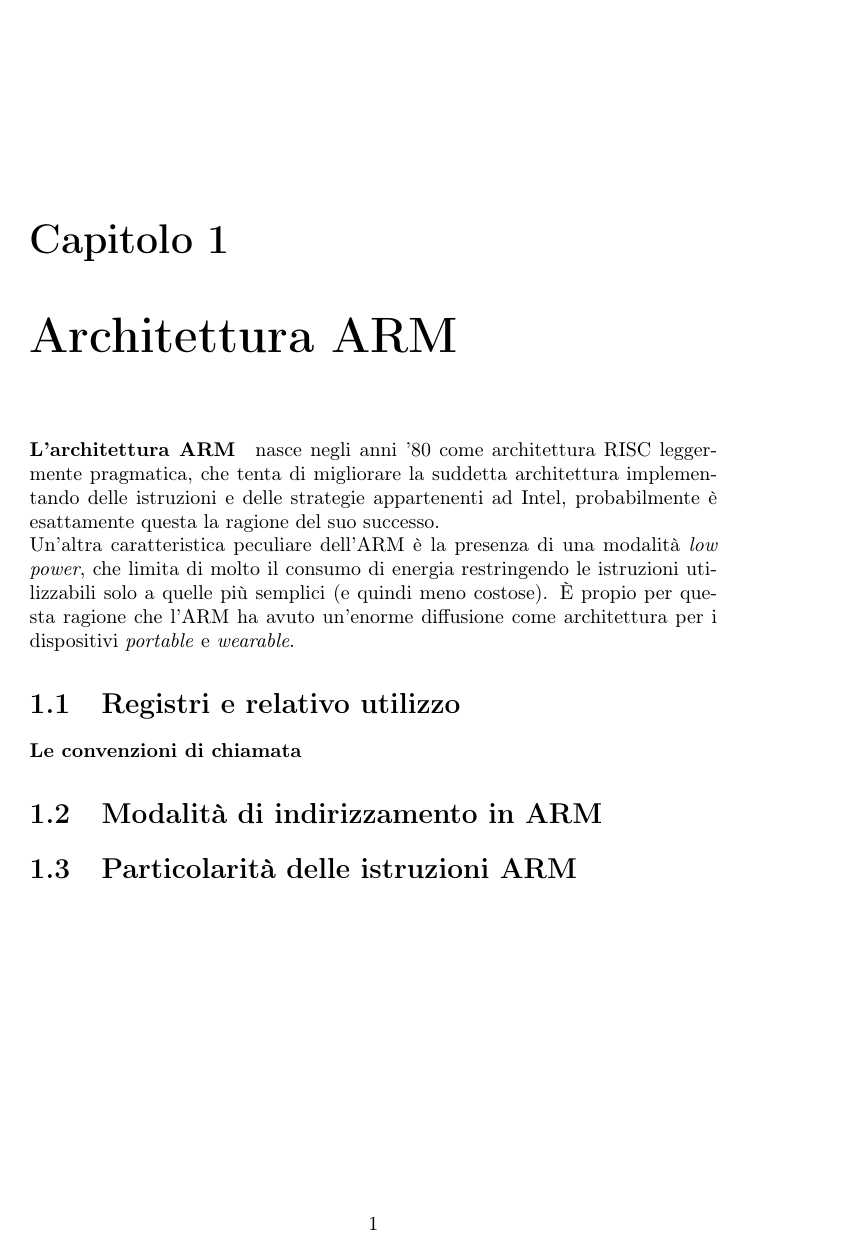
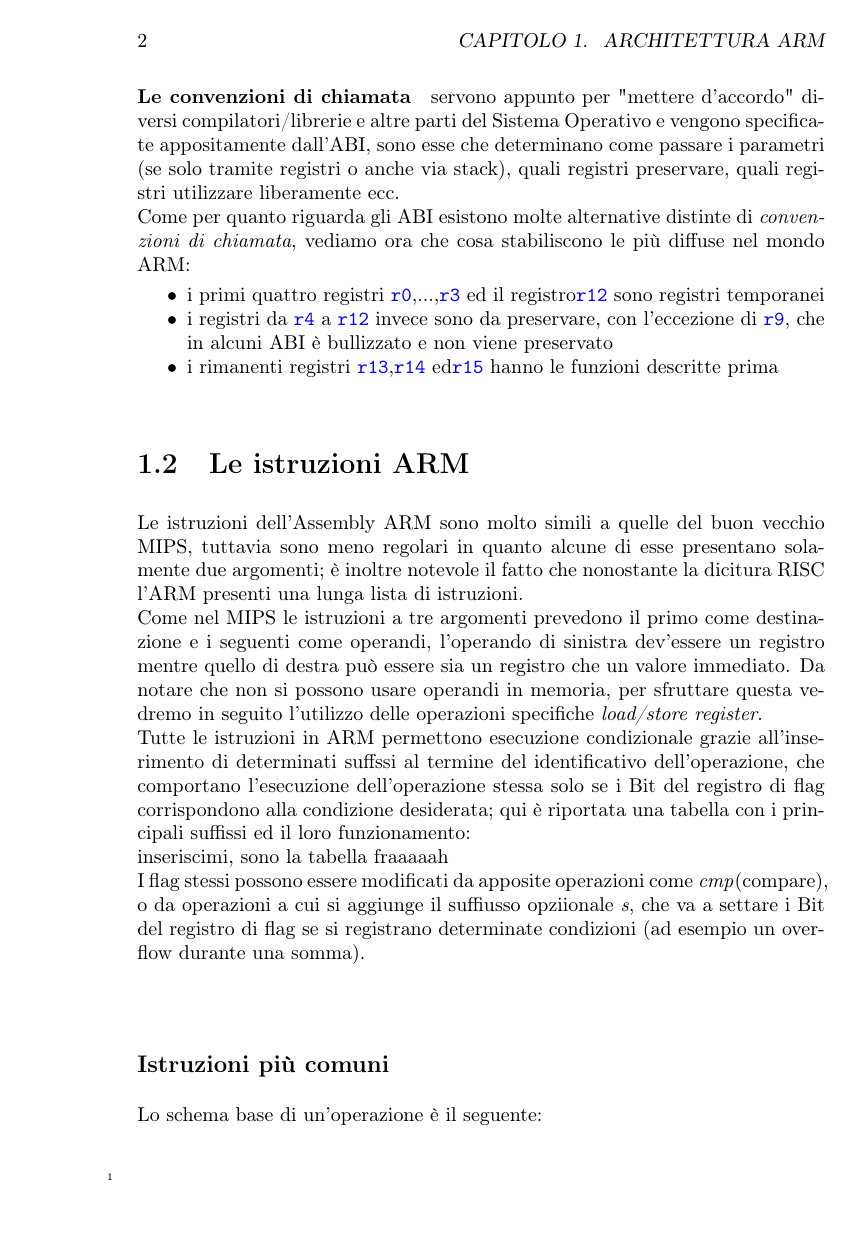
Before and after one commit to francescobozzo/Appunti-Calcolatori, a LaTeX figure (source/chapters/08/chapter08.tex): the whole page before the commit and page 2 of 3 after it. Compiled offline with pdfLaTeX.

Commit message:
:memo: avanzamento capitolo 8

```diff
--- a/source/chapters/08/chapter08.tex
+++ b/source/chapters/08/chapter08.tex
@@ -8,4 +9,3 @@
 \begin{document}
 \chapter{Architettura ARM}
 \paragraph{L'architettura ARM} nasce negli anni '80 come architettura RISC leggermente pragmatica, che tenta di migliorare la suddetta architettura implementando delle istruzioni e delle strategie appartenenti ad Intel, probabilmente è esattamente questa la ragione del suo successo.\\
-Un'altra caratteristica peculiare dell'ARM è la presenza di una modalità \emph{low power}, che limita di molto il consumo di energia restringendo le istruzioni utilizzabili solo a quelle più semplici (e quindi meno costose). È propio per questa ragione che l'ARM ha avuto un'enorme diffusione come architettura per i dispositivi \emph{portable} e \emph{wearable}.
@@ -14,2 +18 @@ Un'altra caratteristica peculiare dell'ARM è la presenza di una modalità \emph
 
-\paragraph{Le convenzioni di chiamata}
@@ -16,4 +27,26 @@ Un'altra caratteristica peculiare dell'ARM è la presenza di una modalità \emph
+\paragraph{Le convenzioni di chiamata} servono appunto per "mettere d'accordo" diversi compilatori/librerie e altre parti del Sistema Operativo e vengono specificate appositamente dall'ABI, sono esse che determinano come passare i parametri (se solo tramite registri o anche via stack), quali registri preservare, quali registri utilizzare liberamente ecc.\\
+Come per quanto riguarda gli ABI esistono molte alternative distinte di \emph{convenzioni di chiamata}, vediamo ora che cosa stabiliscono le più diffuse nel mondo ARM:
+\begin{itemize}[nolistsep]
+	\item i primi quattro registri \mintinline{asm}{r0},...,\mintinline{asm}{r3} ed il registro\mintinline{asm}{r12} sono registri temporanei
+	\item i registri da \mintinline{asm}{r4} a \mintinline{asm}{r12} invece sono da preservare, con l'eccezione di \mintinline{asm}{r9}, che in alcuni ABI è bullizzato e non viene preservato
+	\item i rimanenti registri \mintinline{asm}{r13},\mintinline{asm}{r14} ed\mintinline{asm}{r15} hanno le funzioni descritte prima
+\end{itemize}
+
+\section{Le istruzioni ARM}
+Le istruzioni dell'Assembly ARM sono molto simili a quelle del buon vecchio MIPS, tuttavia sono meno regolari in quanto alcune di esse presentano solamente due argomenti; è inoltre notevole il fatto che nonostante la dicitura RISC l'ARM presenti una lunga lista di istruzioni.\\
+Come nel MIPS le istruzioni a tre argomenti prevedono il primo come destinazione e i seguenti come operandi, l'operando di sinistra dev'essere un registro mentre quello di destra può essere sia un registro che un valore immediato. Da notare che non si possono usare operandi in memoria, per sfruttare questa vedremo in seguito l'utilizzo delle operazioni specifiche \emph{load/store register}.\\
+Tutte le istruzioni in ARM permettono esecuzione condizionale grazie all'inserimento di determinati suffssi al termine del identificativo dell'operazione, che comportano l'esecuzione dell'operazione stessa solo se i Bit del registro di flag corrispondono alla condizione desiderata; qui è riportata una tabella con i principali suffissi ed il loro funzionamento:\\
+inseriscimi, sono la tabella fraaaaah\\
+I flag stessi possono essere modificati da apposite operazioni come \emph{cmp}(compare), o da operazioni a cui si aggiunge il suffiusso opziionale \emph{s}, che va a settare i Bit del registro di flag se si registrano determinate condizioni (ad esempio un overflow durante una somma).\\
+
+\subsection*{Istruzioni più comuni}
+Lo schema base di un'operazione è il seguente:
+\begin{minted}[linenos, tabsize=4]{asm}
+
+\end{minted}
+
 
 \section{Modalità di indirizzamento in ARM}
 
+
 \section{Particolarità delle istruzioni ARM}
```
Also changed, not shown: source/chapters/08/chapter08.tex (15 more changed lines).
